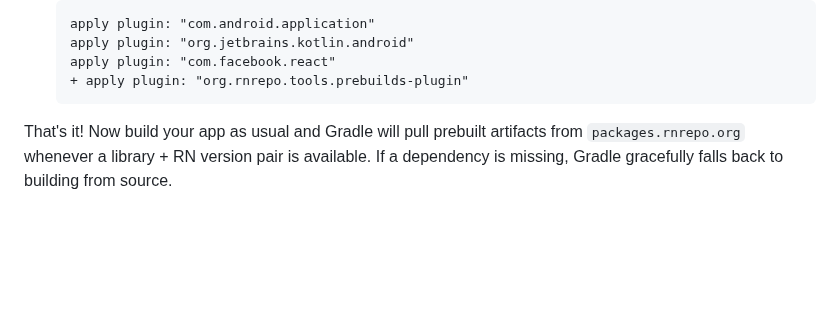
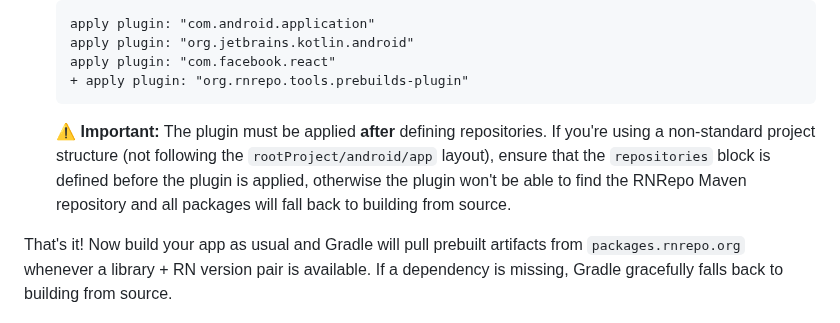
Before and after one commit to software-mansion/rnrepo, a Markdown page: README.md, the part around the change. GitHub-like rendering; blank space fills up the shorter version.

````diff
--- a/README.md
+++ b/README.md
@@ -92,6 +92,8 @@ For standard React Native setups or when using Expo but managing your android fo
    apply plugin: "com.facebook.react"
    + apply plugin: "org.rnrepo.tools.prebuilds-plugin"
    ```
+
+   ⚠️ **Important:** The plugin must be applied **after** defining repositories. If you're using a non-standard project structure (not following the `rootProject/android/app` layout), ensure that the `repositories` block is defined before the plugin is applied, otherwise the plugin won't be able to find the RNRepo Maven repository and all packages will fall back to building from source.
 
 That's it! Now build your app as usual and Gradle will pull prebuilt artifacts from `packages.rnrepo.org` whenever a library + RN version pair is available. If a dependency is missing, Gradle gracefully falls back to building from source.
 
````
Also changed, not shown: TROUBLESHOOTING.md (+22 -0 lines).
